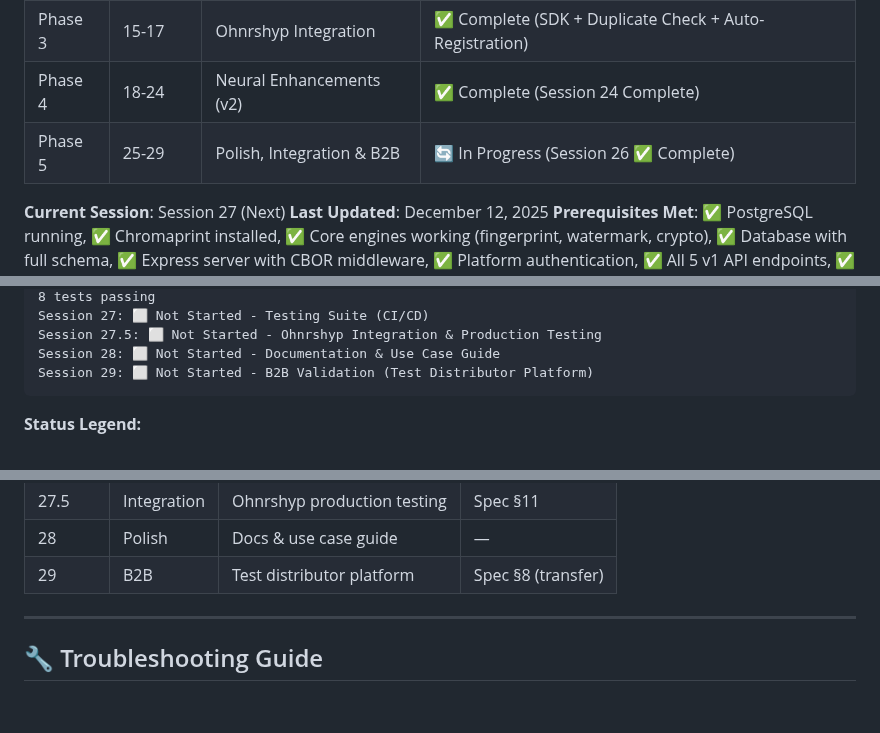
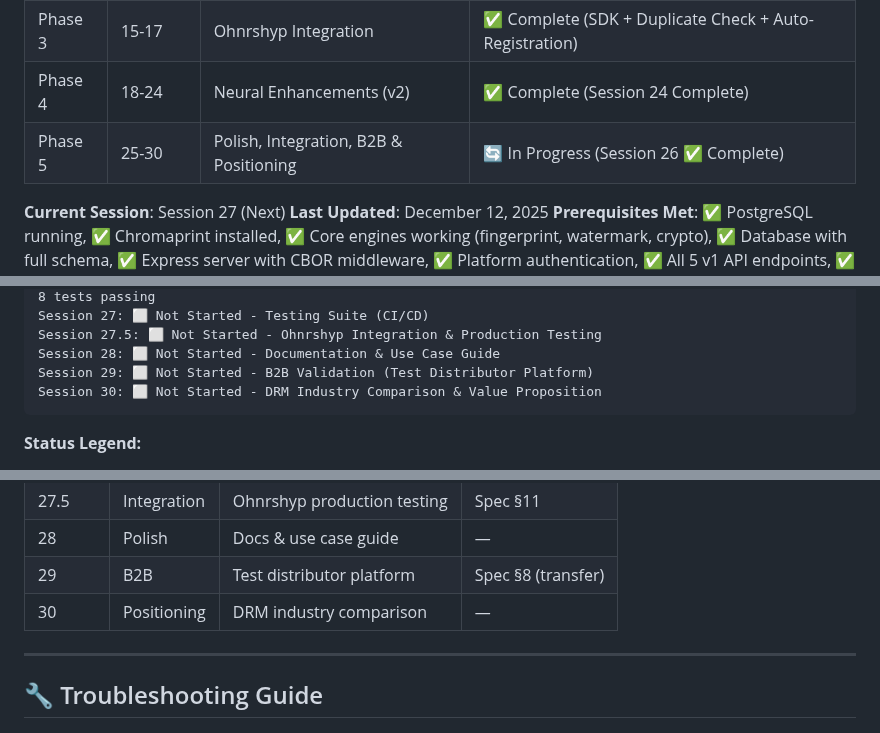
Before and after one commit to focusjordan/ORBIT, a Markdown page: ORBIT_ROADMAP.md, 3 parts joined by grey strips. Rendered like a GitHub page; blank space fills up the shorter version.

````diff
--- a/ORBIT_ROADMAP.md
+++ b/ORBIT_ROADMAP.md
@@ -17,7 +17,7 @@
 | Phase 2 | 9-14 | API Layer (v1) | ✅ Complete (All 5 v1 endpoints working) |
 | Phase 3 | 15-17 | Ohnrshyp Integration | ✅ Complete (SDK + Duplicate Check + Auto-Registration) |
 | Phase 4 | 18-24 | Neural Enhancements (v2) | ✅ Complete (Session 24 Complete) |
-| Phase 5 | 25-29 | Polish, Integration & B2B | 🔄 In Progress (Session 26 ✅ Complete) |
+| Phase 5 | 25-30 | Polish, Integration, B2B & Positioning | 🔄 In Progress (Session 26 ✅ Complete) |
 
 **Current Session**: Session 27 (Next)
 **Last Updated**: December 12, 2025
@@ -189,6 +189,7 @@ Session 27: ⬜ Not Started - Testing Suite (CI/CD)
 Session 27.5: ⬜ Not Started - Ohnrshyp Integration & Production Testing
 Session 28: ⬜ Not Started - Documentation & Use Case Guide
 Session 29: ⬜ Not Started - B2B Validation (Test Distributor Platform)
+Session 30: ⬜ Not Started - DRM Industry Comparison & Value Proposition
 ```
 
 **Status Legend:**
@@ -3802,6 +3862,7 @@ npm run test:coverage       # Coverage report generated
 | 27.5 | Integration | Ohnrshyp production testing | Spec §11 |
 | 28 | Polish | Docs & use case guide | — |
 | 29 | B2B | Test distributor platform | Spec §8 (transfer) |
+| 30 | Positioning | DRM industry comparison | — |
 
 ---
 
````
Also changed, not shown: other parts of ORBIT_ROADMAP.md (+60 -1 lines).
